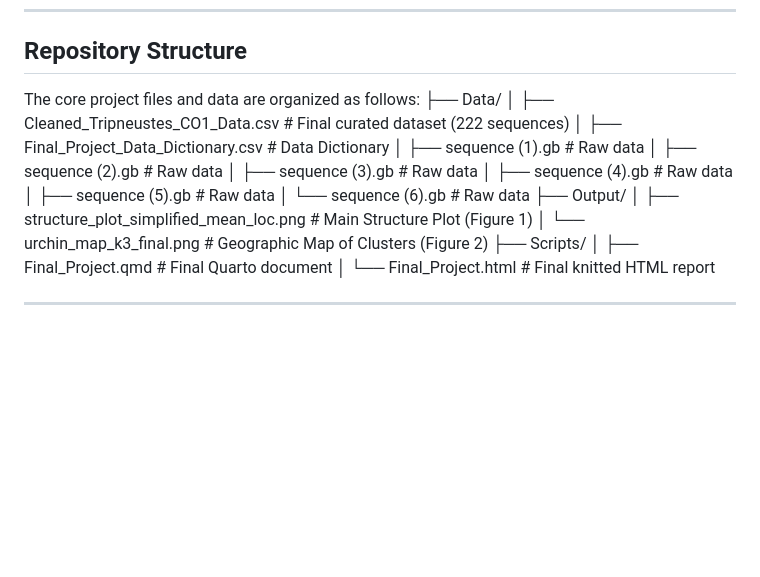
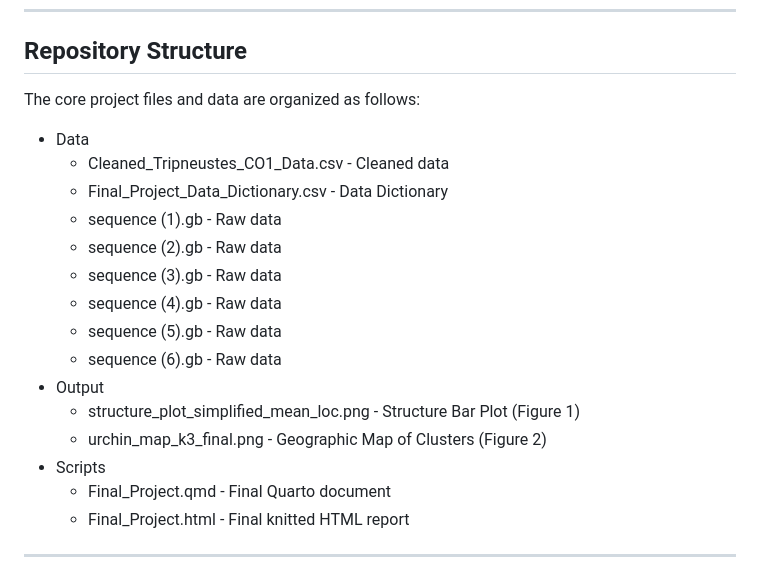
Before and after one commit to OCN-682-UH/Barkai_Final_Project, a Markdown page: README.md, the part around the change. Rendered like a GitHub page; blank space fills up the shorter version.

Commit message:
Revise repository structure section in README

```diff
--- a/README.md
+++ b/README.md
@@ -17,22 +17,21 @@ The analysis confirms the presence of significant genetic structure.
 ## Repository Structure
 
 The core project files and data are organized as follows:
-├── Data/
-│   ├── Cleaned_Tripneustes_CO1_Data.csv           # Final curated dataset (222 sequences)
-│   ├── Final_Project_Data_Dictionary.csv          # Data Dictionary
-│   ├── sequence (1).gb                            # Raw data
-│   ├── sequence (2).gb                            # Raw data
-│   ├── sequence (3).gb                            # Raw data
-│   ├── sequence (4).gb                            # Raw data
-│   ├── sequence (5).gb                            # Raw data
-│   └── sequence (6).gb                            # Raw data
-├── Output/
-│   ├── structure_plot_simplified_mean_loc.png     # Main Structure Plot (Figure 1)
-│   └── urchin_map_k3_final.png                    # Geographic Map of Clusters (Figure 2)
-├── Scripts/
-│   ├── Final_Project.qmd                          # Final Quarto document
-│   └── Final_Project.html                         # Final knitted HTML report
-
+* Data
+  * Cleaned_Tripneustes_CO1_Data.csv - Cleaned data
+  * Final_Project_Data_Dictionary.csv - Data Dictionary
+  * sequence (1).gb - Raw data
+  * sequence (2).gb - Raw data
+  * sequence (3).gb - Raw data
+  * sequence (4).gb - Raw data
+  * sequence (5).gb - Raw data
+  * sequence (6).gb - Raw data
+* Output
+  * structure_plot_simplified_mean_loc.png - Structure Bar Plot (Figure 1)
+  * urchin_map_k3_final.png - Geographic Map of Clusters (Figure 2)
+* Scripts
+  * Final_Project.qmd - Final Quarto document
+  * Final_Project.html - Final knitted HTML report
 
 ---
 
```
